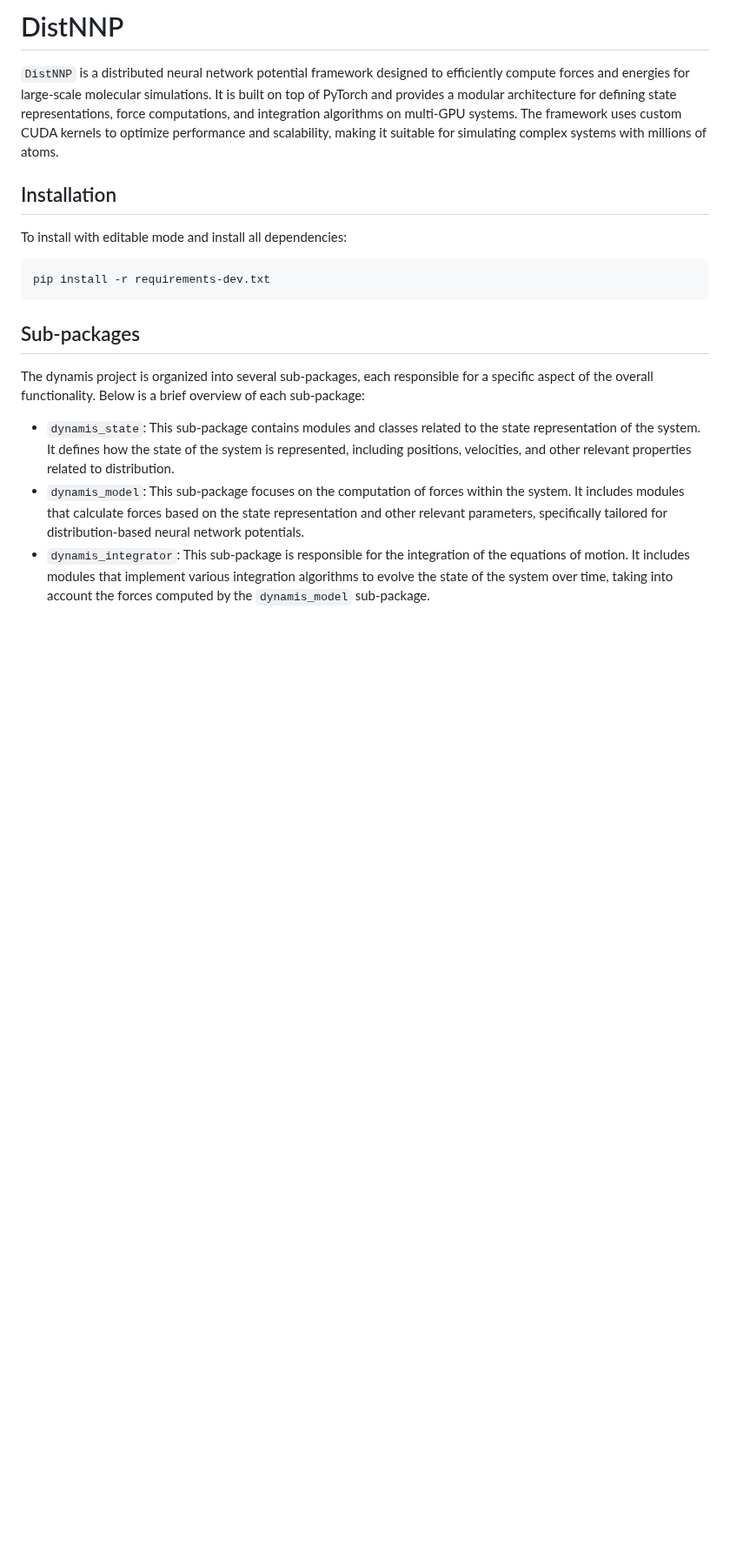
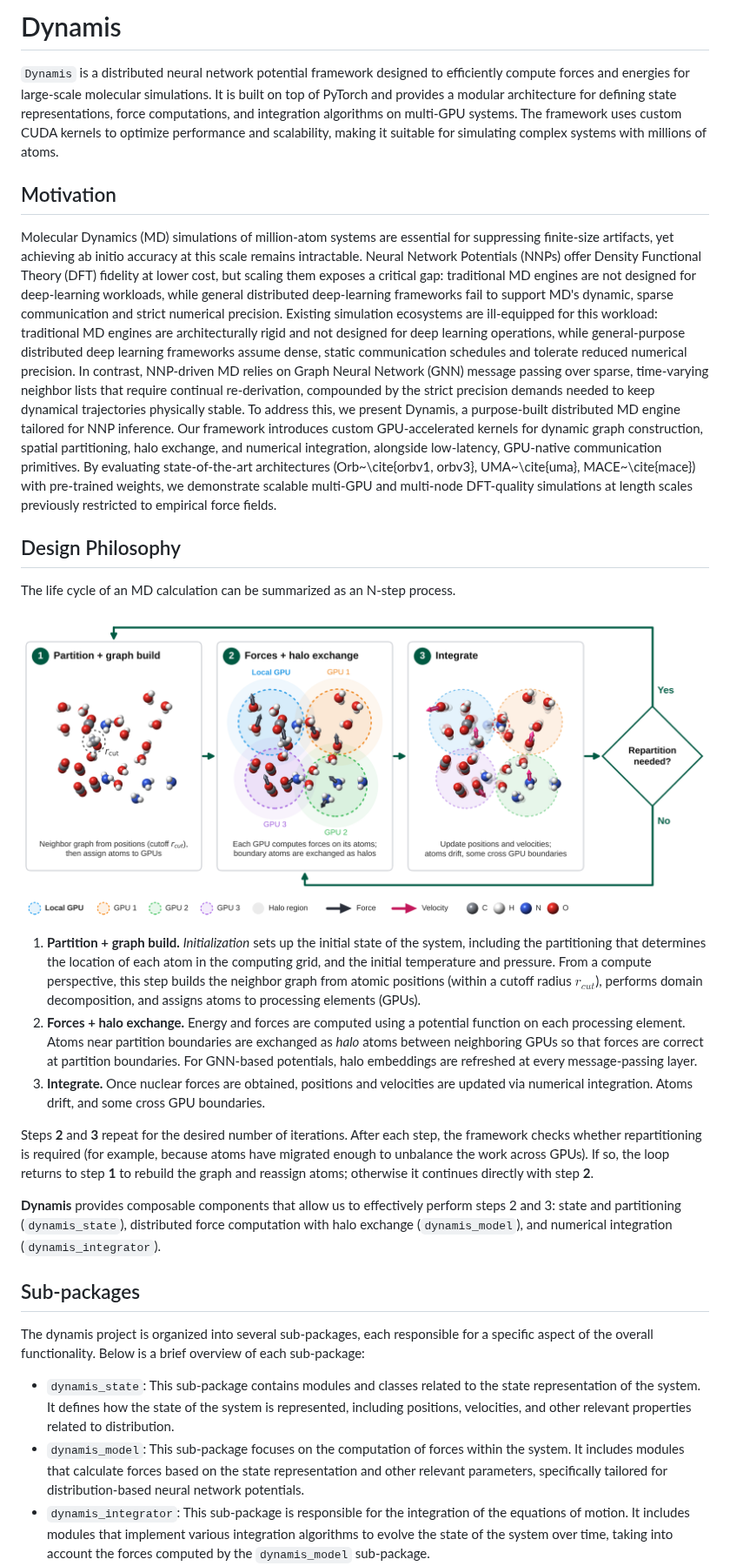
Before and after one commit to Dynamis-MD/Dynamis, a Markdown page: README.md, the part around one of its changes. Shown at 87% size. Drawn GitHub-style; pictures changed too: assets/dynamis_multipanel.png (added); blank space fills up the shorter version.

Commit message:
Released candidate - Dynamis Alph (#130)

````diff
--- a/README.md
+++ b/README.md
@@ -1,16 +1,41 @@
-# DistNNP
+# Dynamis
 
-`DistNNP` is a distributed neural network potential framework designed to efficiently compute forces and energies for large-scale molecular simulations. It is built on top of PyTorch and provides a modular architecture for defining state representations, force computations, and integration algorithms on multi-GPU systems. The framework uses custom CUDA kernels to optimize performance and scalability, making it suitable for simulating complex systems with millions of atoms.
+`Dynamis` is a distributed neural network potential framework designed to efficiently compute forces and energies for large-scale molecular simulations. It is built on top of PyTorch and provides a modular architecture for defining state representations, force computations, and integration algorithms on multi-GPU systems. The framework uses custom CUDA kernels to optimize performance and scalability, making it suitable for simulating complex systems with millions of atoms.
 
 
+## Motivation
 
-## Installation
+Molecular Dynamics (MD) simulations of million-atom systems are essential for suppressing finite-size artifacts, yet achieving ab initio accuracy at this scale remains intractable. Neural Network Potentials (NNPs) offer Density Functional Theory (DFT) fidelity at lower cost, but scaling them exposes a critical gap: traditional MD engines are not designed for deep-learning workloads, while general distributed deep-learning frameworks fail to support MD's dynamic, sparse communication and strict numerical precision.
+Existing simulation ecosystems are ill-equipped for this workload: traditional MD engines are architecturally rigid and not designed for deep learning operations, while general-purpose distributed deep learning frameworks assume dense, static communication schedules and tolerate reduced numerical precision. In contrast, NNP-driven MD relies on Graph Neural Network (GNN) message passing over sparse, time-varying neighbor lists that require continual re-derivation, compounded by the strict precision demands needed to keep dynamical trajectories physically stable.
+To address this, we present Dynamis, a purpose-built distributed MD engine tailored for NNP inference. Our framework introduces custom GPU-accelerated kernels for dynamic graph construction, spatial partitioning, halo exchange, and numerical integration, alongside low-latency, GPU-native communication primitives. By evaluating state-of-the-art architectures (Orb~\cite{orbv1, orbv3}, UMA~\cite{uma}, MACE~\cite{mace}) with pre-trained weights, we demonstrate scalable multi-GPU and multi-node DFT-quality simulations at length scales previously restricted to empirical force fields.
 
-To install with editable mode and install all dependencies:
 
-```bash
-pip install -r requirements-dev.txt
-```
+## Design Philosophy
+
+The life cycle of an MD calculation can be summarized as an N-step process.
+
+![Dynamis workflow: partition and graph build, forces with halo exchange, integration, and an optional repartition check](assets/dynamis_multipanel.png)
+
+1. **Partition + graph build.** *Initialization* sets up the initial state of the system, including the
+   partitioning that determines the location of each atom in the computing grid, and the initial
+   temperature and pressure. From a compute perspective, this step builds the neighbor graph from
+   atomic positions (within a cutoff radius $r_{cut}$), performs domain decomposition, and assigns
+   atoms to processing elements (GPUs).
+2. **Forces + halo exchange.** Energy and forces are computed using a potential function on each
+   processing element. Atoms near partition boundaries are exchanged as *halo* atoms between
+   neighboring GPUs so that forces are correct at partition boundaries. For GNN-based potentials,
+   halo embeddings are refreshed at every message-passing layer.
+3. **Integrate.** Once nuclear forces are obtained, positions and velocities are updated via
+   numerical integration. Atoms drift, and some cross GPU boundaries.
+
+Steps **2** and **3** repeat for the desired number of iterations. After each step, the framework
+checks whether repartitioning is required (for example, because atoms have migrated enough to
+unbalance the work across GPUs). If so, the loop returns to step **1** to rebuild the graph and
+reassign atoms; otherwise it continues directly with step **2**.
+
+**Dynamis** provides composable components that allow us to effectively perform steps 2 and 3:
+state and partitioning (`dynamis_state`), distributed force computation with halo exchange
+(`dynamis_model`), and numerical integration (`dynamis_integrator`).
 
 
 ## Sub-packages
````
Also changed, not shown: other parts of README.md (+32 -0 lines), CLAUDE.md (+3 -3 lines), CONTRIBUTORS.md (added, +15 -0 lines), 3 other files.
